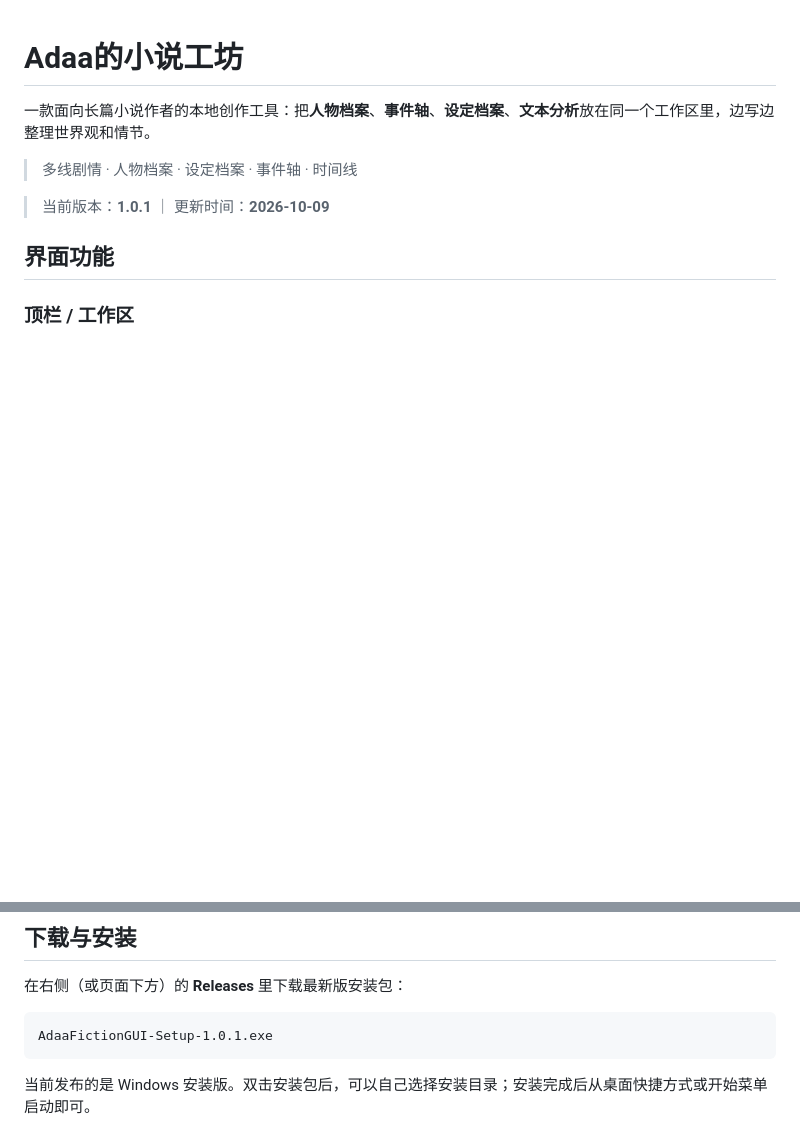
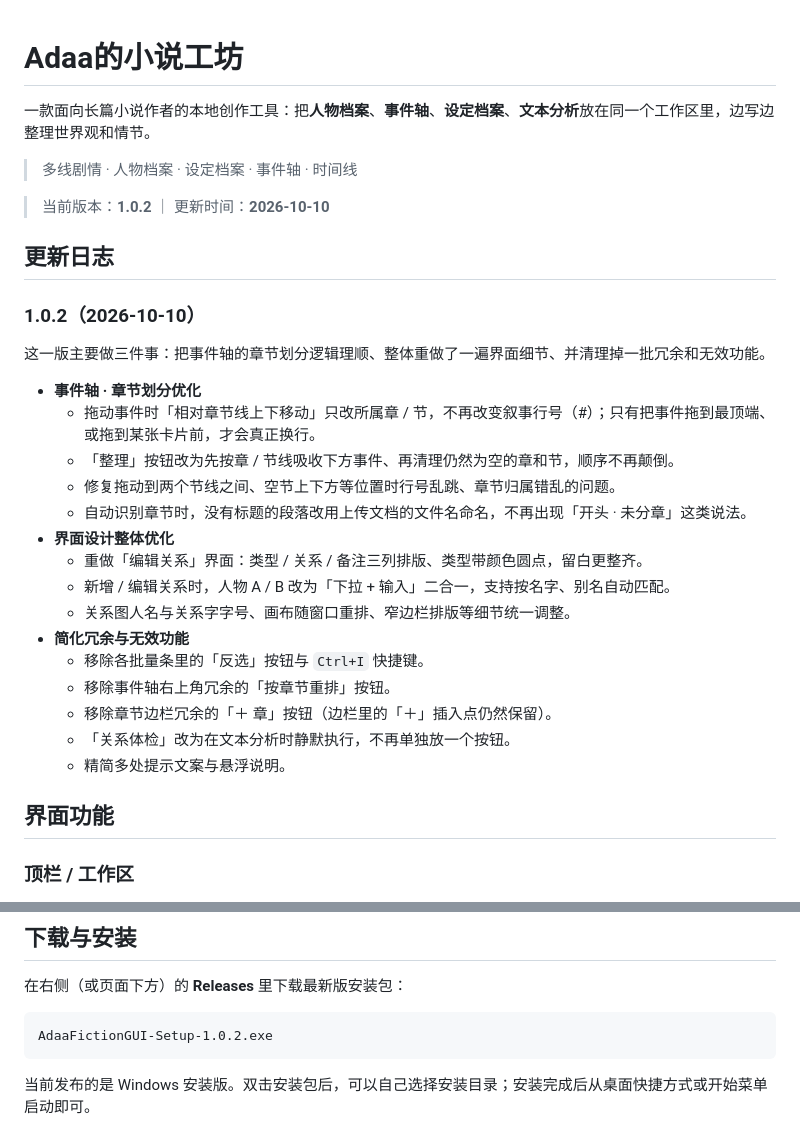
Before and after one commit to qiupeiyue/fiction_GUI, a Markdown page: README.md, 2 parts joined by grey strips. Rendered like a GitHub page; blank space fills up the shorter version.

Commit message:
docs: 更新 README 至 v1.0.2

````diff
--- a/README.md
+++ b/README.md
@@ -4,7 +4,29 @@
 
 > 多线剧情 · 人物档案 · 设定档案 · 事件轴 · 时间线
 
-> 当前版本：**1.0.1** ｜ 更新时间：**2026-10-09**
+> 当前版本：**1.0.2** ｜ 更新时间：**2026-10-10**
+
+## 更新日志
+
+### 1.0.2（2026-10-10）
+
+这一版主要做三件事：把事件轴的章节划分逻辑理顺、整体重做了一遍界面细节、并清理掉一批冗余和无效功能。
+
+- **事件轴 · 章节划分优化**
+  - 拖动事件时「相对章节线上下移动」只改所属章 / 节，不再改变叙事行号（#）；只有把事件拖到最顶端、或拖到某张卡片前，才会真正换行。
+  - 「整理」按钮改为先按章 / 节线吸收下方事件、再清理仍然为空的章和节，顺序不再颠倒。
+  - 修复拖动到两个节线之间、空节上下方等位置时行号乱跳、章节归属错乱的问题。
+  - 自动识别章节时，没有标题的段落改用上传文档的文件名命名，不再出现「开头 · 未分章」这类说法。
+- **界面设计整体优化**
+  - 重做「编辑关系」界面：类型 / 关系 / 备注三列排版、类型带颜色圆点，留白更整齐。
+  - 新增 / 编辑关系时，人物 A / B 改为「下拉 + 输入」二合一，支持按名字、别名自动匹配。
+  - 关系图人名与关系字字号、画布随窗口重排、窄边栏排版等细节统一调整。
+- **简化冗余与无效功能**
+  - 移除各批量条里的「反选」按钮与 `Ctrl+I` 快捷键。
+  - 移除事件轴右上角冗余的「按章节重排」按钮。
+  - 移除章节边栏冗余的「＋ 章」按钮（边栏里的「＋」插入点仍然保留）。
+  - 「关系体检」改为在文本分析时静默执行，不再单独放一个按钮。
+  - 精简多处提示文案与悬浮说明。
 
 ## 界面功能
 
@@ -95,7 +117,7 @@
 在右侧（或页面下方）的 **Releases** 里下载最新版安装包：
 
 ```
-AdaaFictionGUI-Setup-1.0.1.exe
+AdaaFictionGUI-Setup-1.0.2.exe
 ```
 
 当前发布的是 Windows 安装版。双击安装包后，可以自己选择安装目录；安装完成后从桌面快捷方式或开始菜单启动即可。
````
